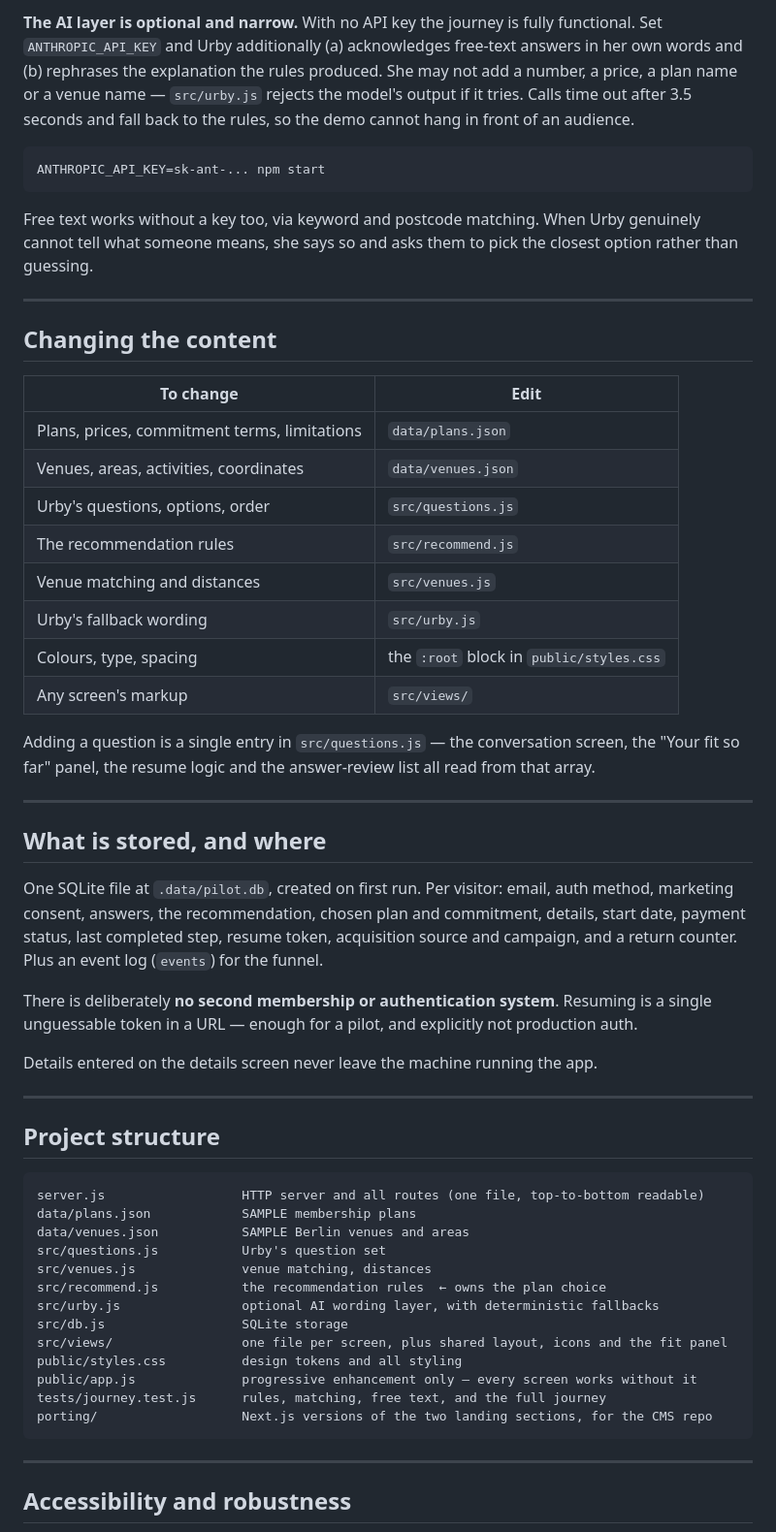
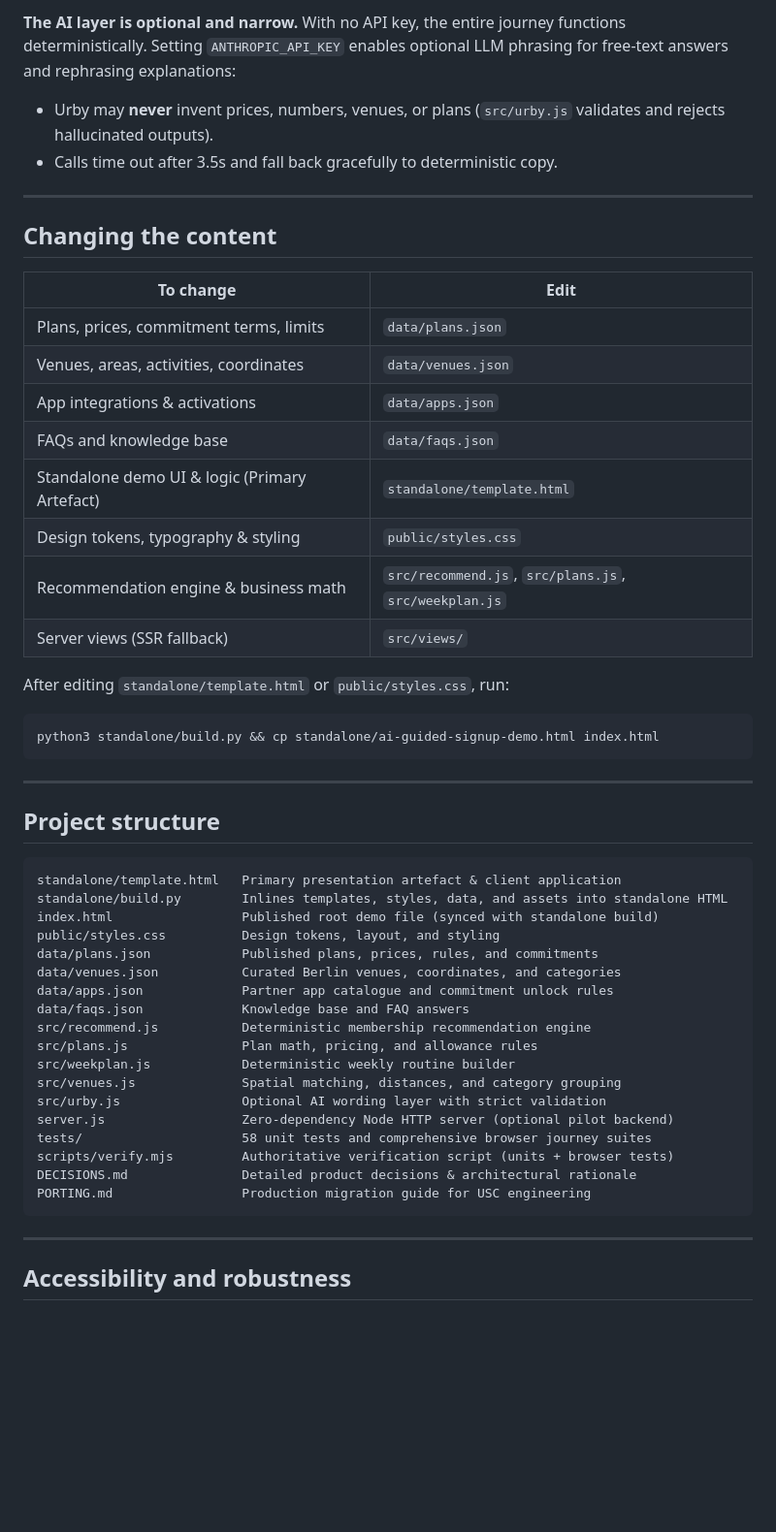
Before and after one commit to karim-eldidi/ai-guided-signup-demo, a Markdown page: README.md, the part around one of its changes. Shown at 97% size. Rendered like a GitHub page; blank space fills up the shorter version.

Commit message:
docs: update README, GETTING-STARTED, and START-HERE to reflect current non-tollgate journey

````diff
--- a/README.md
+++ b/README.md
@@ -72,16 +54,7 @@ set, prices, check-in limits and limitations all come from `data/plans.json`.
 
-**The AI layer is optional and narrow.** With no API key the journey is fully functional. Set
-`ANTHROPIC_API_KEY` and Urby additionally (a) acknowledges free-text answers in her own words and
-(b) rephrases the explanation the rules produced. She may not add a number, a price, a plan name
-or a venue name — `src/urby.js` rejects the model's output if it tries. Calls time out after
-3.5 seconds and fall back to the rules, so the demo cannot hang in front of an audience.
-
-```bash
-ANTHROPIC_API_KEY=sk-ant-... npm start
-```
-
-Free text works without a key too, via keyword and postcode matching. When Urby genuinely cannot
-tell what someone means, she says so and asks them to pick the closest option rather than guessing.
+**The AI layer is optional and narrow.** With no API key, the entire journey functions deterministically. Setting `ANTHROPIC_API_KEY` enables optional LLM phrasing for free-text answers and rephrasing explanations:
+- Urby may **never** invent prices, numbers, venues, or plans (`src/urby.js` validates and rejects hallucinated outputs).
+- Calls time out after 3.5s and fall back gracefully to deterministic copy.
 
 ---
 
@@ -89,50 +62,43 @@ tell what someone means, she says so and asks them to pick the closest option ra
 
 | To change | Edit |
 | --- | --- |
-| Plans, prices, commitment terms, limitations | `data/plans.json` |
+| Plans, prices, commitment terms, limits | `data/plans.json` |
 | Venues, areas, activities, coordinates | `data/venues.json` |
-| Urby's questions, options, order | `src/questions.js` |
-| The recommendation rules | `src/recommend.js` |
-| Venue matching and distances | `src/venues.js` |
-| Urby's fallback wording | `src/urby.js` |
-| Colours, type, spacing | the `:root` block in `public/styles.css` |
-| Any screen's markup | `src/views/` |
+| App integrations & activations | `data/apps.json` |
+| FAQs and knowledge base | `data/faqs.json` |
+| Standalone demo UI & logic (Primary Artefact) | `standalone/template.html` |
+| Design tokens, typography & styling | `public/styles.css` |
+| Recommendation engine & business math | `src/recommend.js`, `src/plans.js`, `src/weekplan.js` |
+| Server views (SSR fallback) | `src/views/` |
 
-Adding a question is a single entry in `src/questions.js` — the conversation screen, the
-"Your fit so far" panel, the resume logic and the answer-review list all read from that array.
-
----
-
-## What is stored, and where
-
-One SQLite file at `.data/pilot.db`, created on first run. Per visitor: email, auth method,
-marketing consent, answers, the recommendation, chosen plan and commitment, details, start date,
-payment status, last completed step, resume token, acquisition source and campaign, and a return
-counter. Plus an event log (`events`) for the funnel.
-
-There is deliberately **no second membership or authentication system**. Resuming is a single
-unguessable token in a URL — enough for a pilot, and explicitly not production auth.
-
-Details entered on the details screen never leave the machine running the app.
+After editing `standalone/template.html` or `public/styles.css`, run:
+```bash
+python3 standalone/build.py && cp standalone/ai-guided-signup-demo.html index.html
+```
 
 ---
 
 ## Project structure
 
 ```
-server.js                  HTTP server and all routes (one file, top-to-bottom readable)
-data/plans.json            SAMPLE membership plans
-data/venues.json           SAMPLE Berlin venues and areas
-src/questions.js           Urby's question set
-src/venues.js              venue matching, distances
-src/recommend.js           the recommendation rules  ← owns the plan choice
-src/urby.js                optional AI wording layer, with deterministic fallbacks
-src/db.js                  SQLite storage
-src/views/                 one file per screen, plus shared layout, icons and the fit panel
-public/styles.css          design tokens and all styling
-public/app.js              progressive enhancement only — every screen works without it
-tests/journey.test.js      rules, matching, free text, and the full journey
-porting/                   Next.js versions of the two landing sections, for the CMS repo
+standalone/template.html   Primary presentation artefact & client application
+standalone/build.py        Inlines templates, styles, data, and assets into standalone HTML
+index.html                 Published root demo file (synced with standalone build)
+public/styles.css          Design tokens, layout, and styling
+data/plans.json            Published plans, prices, rules, and commitments
+data/venues.json           Curated Berlin venues, coordinates, and categories
+data/apps.json             Partner app catalogue and commitment unlock rules
+data/faqs.json             Knowledge base and FAQ answers
+src/recommend.js           Deterministic membership recommendation engine
+src/plans.js               Plan math, pricing, and allowance rules
+src/weekplan.js            Deterministic weekly routine builder
+src/venues.js              Spatial matching, distances, and category grouping
+src/urby.js                Optional AI wording layer with strict validation
+server.js                  Zero-dependency Node HTTP server (optional pilot backend)
+tests/                     58 unit tests and comprehensive browser journey suites
+scripts/verify.mjs         Authoritative verification script (units + browser tests)
+DECISIONS.md               Detailed product decisions & architectural rationale
+PORTING.md                 Production migration guide for USC engineering
 ```
 
 ---
````
Also changed, not shown: other parts of README.md (+25 -53 lines), GETTING-STARTED.md (+11 -17 lines), START-HERE.md (+10 -18 lines).
